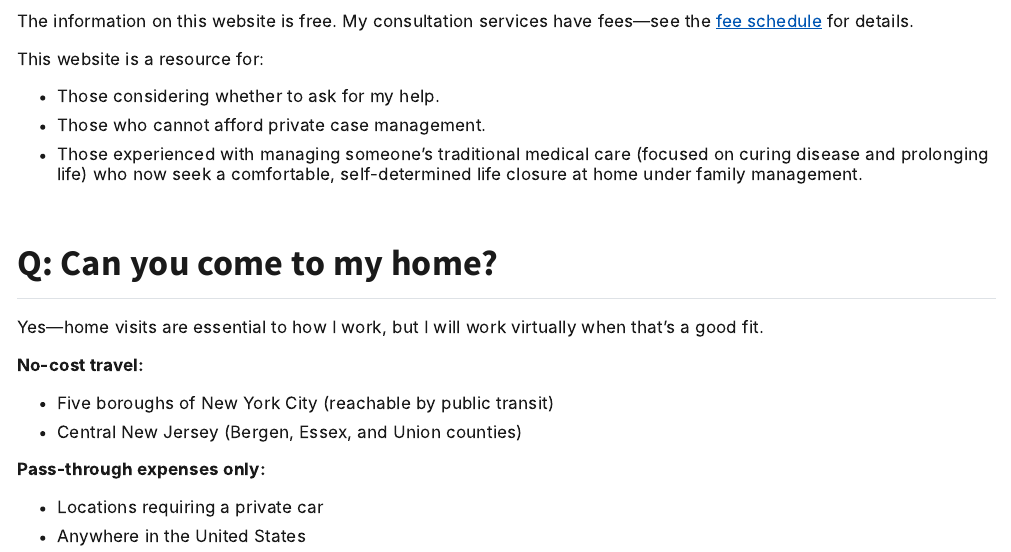
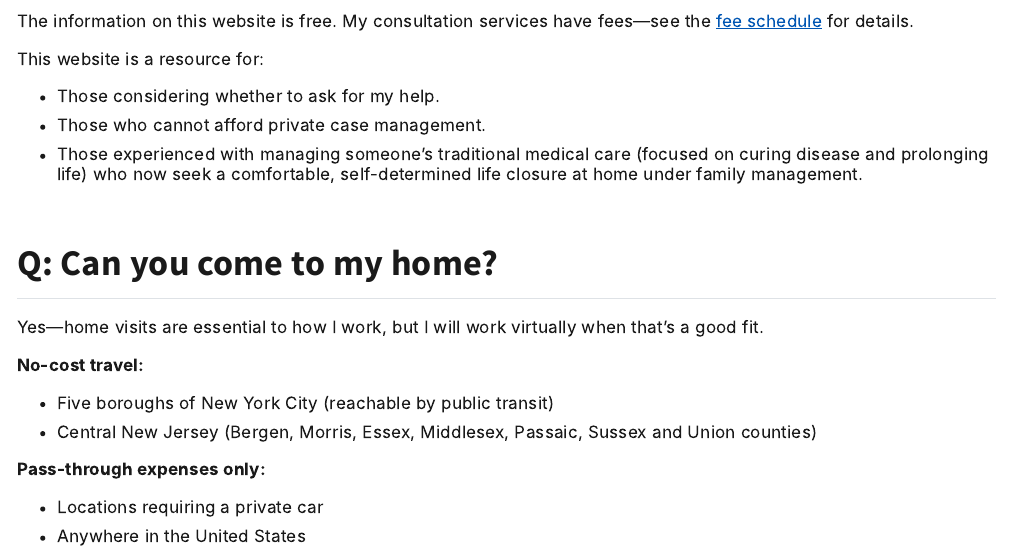
Before and after one commit to rdewald/rdewald.com, a Quarto document (posts/FAQ.qmd): the page in a window 1100 px wide, from 400 px down. Rendered offline with R 4.5, knitr and Pandoc in place of Quarto, with nearby package versions.

Commit message:
details on geographic coverage

```diff
--- a/posts/FAQ.qmd
+++ b/posts/FAQ.qmd
@@ -23,7 +23,7 @@ Yes—home visits are essential to how I work, but I will work virtually when th
 **No-cost travel:**
 
 - Five boroughs of New York City (reachable by public transit)
-- Central New Jersey (Bergen, Essex, and Union counties)
+- Central New Jersey (Bergen, Morris, Essex, Middlesex, Passaic, Sussex and Union counties)
 
 **Pass-through expenses only:**
 
```
